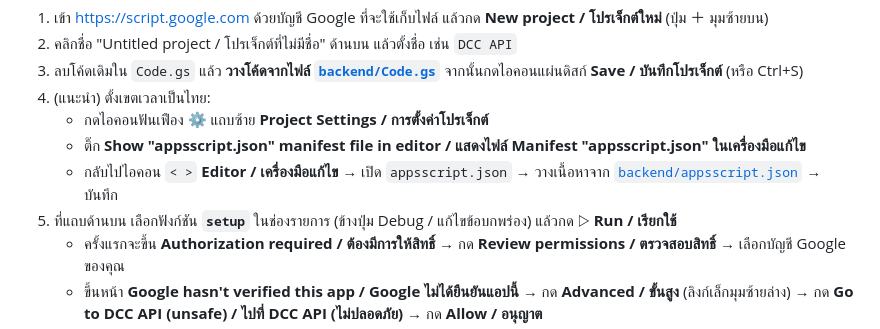
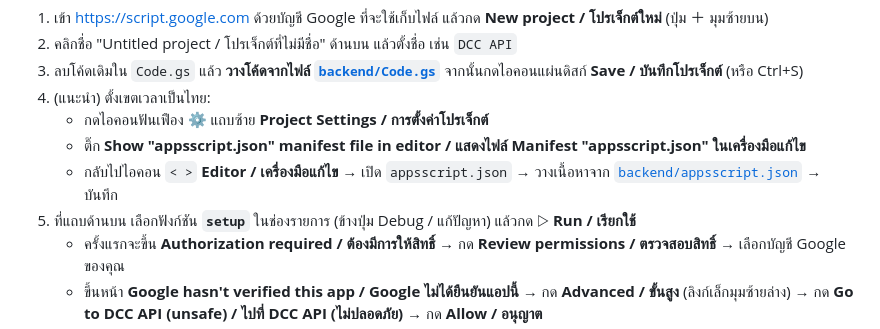
Before and after one commit to srg-dcc/srg-dcc.github.io, a Markdown page: README.md, the part around the change. Rendered like a GitHub page.

Commit message:
README: match Thai label for Debug button
Co-Authored-By: Claude Opus 5.5 <noreply@anthropic.com>
Claude-Session: https://claude.ai/code/session_01V16v5uBsVknQXPjZTMkyvT

```diff
--- a/README.md
+++ b/README.md
@@ -52,7 +52,7 @@
    - กดไอคอนฟันเฟือง ⚙️ แถบซ้าย **Project Settings / การตั้งค่าโปรเจ็กต์**
    - ติ๊ก **Show "appsscript.json" manifest file in editor / แสดงไฟล์ Manifest "appsscript.json" ในเครื่องมือแก้ไข**
    - กลับไปไอคอน `< >` **Editor / เครื่องมือแก้ไข** → เปิด `appsscript.json` → วางเนื้อหาจาก [`backend/appsscript.json`](backend/appsscript.json) → บันทึก
-5. ที่แถบด้านบน เลือกฟังก์ชัน **`setup`** ในช่องรายการ (ข้างปุ่ม Debug / แก้ไขข้อบกพร่อง) แล้วกด ▷ **Run / เรียกใช้**
+5. ที่แถบด้านบน เลือกฟังก์ชัน **`setup`** ในช่องรายการ (ข้างปุ่ม Debug / แก้ปัญหา) แล้วกด ▷ **Run / เรียกใช้**
    - ครั้งแรกจะขึ้น **Authorization required / ต้องมีการให้สิทธิ์** → กด **Review permissions / ตรวจสอบสิทธิ์** → เลือกบัญชี Google ของคุณ
    - ขึ้นหน้า **Google hasn't verified this app / Google ไม่ได้ยืนยันแอปนี้** → กด **Advanced / ขั้นสูง** (ลิงก์เล็กมุมซ้ายล่าง) → กด **Go to DCC API (unsafe) / ไปที่ DCC API (ไม่ปลอดภัย)** → กด **Allow / อนุญาต**
    - (ขึ้นคำว่าไม่ปลอดภัย เพราะเป็นสคริปต์ที่เราเขียนเอง ยังไม่ได้ส่งให้ Google รับรอง สคริปต์นี้เข้าถึงได้เฉพาะ Drive และ Sheets ของคุณเอง)
```
